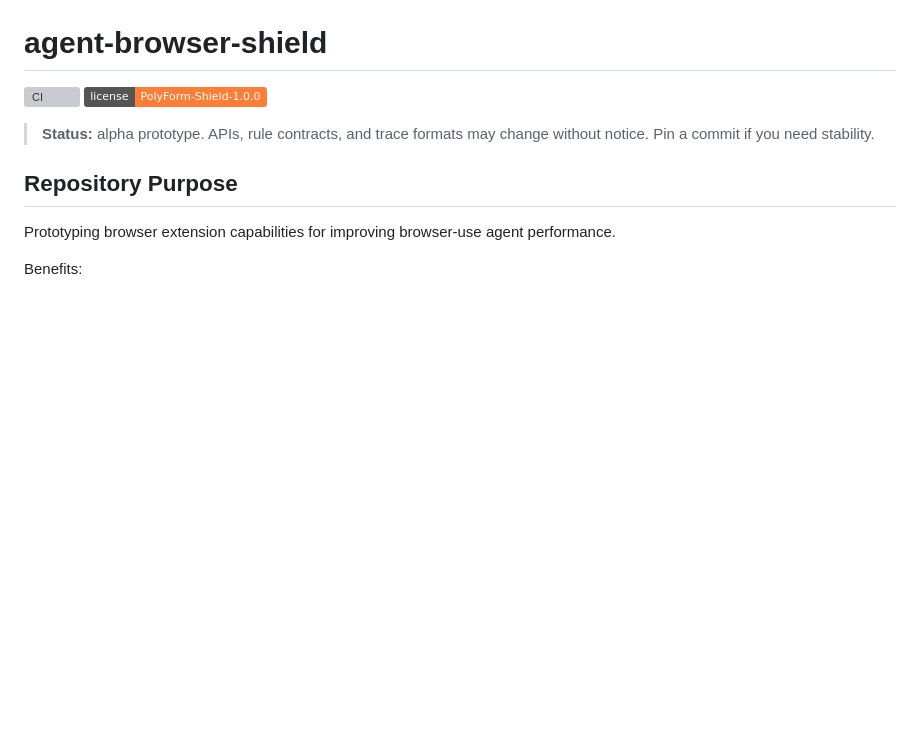
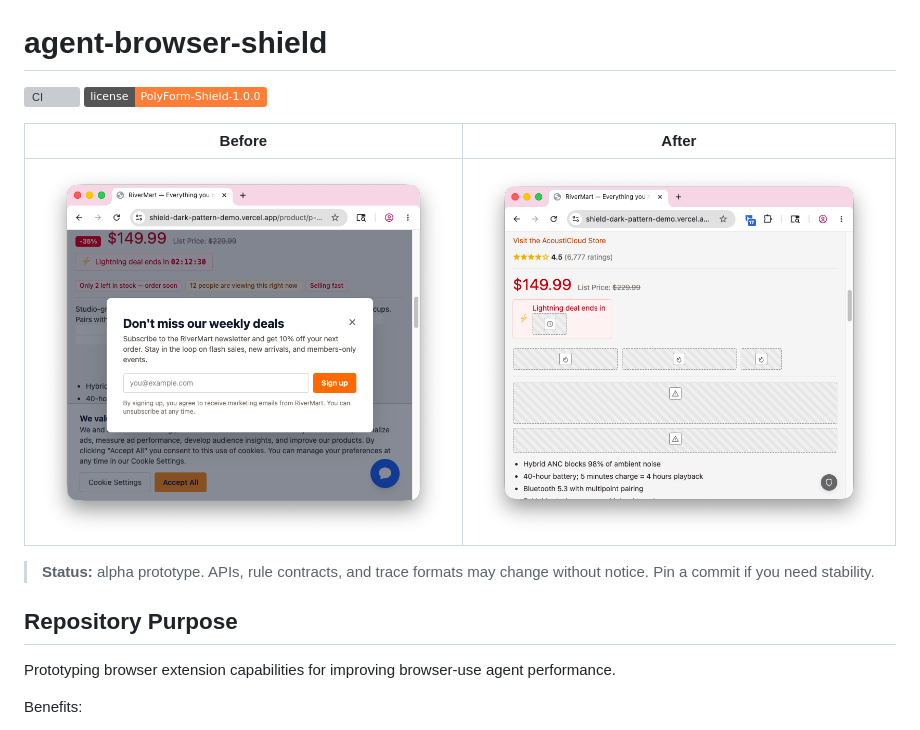
Before and after one commit to pixiebrix/agent-browser-shield, a Markdown page: README.md, the part around the change. Drawn GitHub-style; pictures changed too: images/after.png (added), images/before.png (added); badges without logos; blank space fills up the shorter version; grey boxes are pictures that could not be loaded.

Commit message:
Add before/after screenshots to README and docs home
Show the RiverMart demo page with and without the extension so first-time
readers can see the value at a glance.

Co-Authored-By: Claude Opus 4.7 (1M context) <noreply@anthropic.com>

```diff
--- a/README.md
+++ b/README.md
@@ -2,6 +2,10 @@
 
 [![CI](https://github.com/pixiebrix/agent-browser-shield/actions/workflows/ci.yml/badge.svg)](https://github.com/pixiebrix/agent-browser-shield/actions/workflows/ci.yml)
 [![License: PolyForm Shield 1.0.0](https://img.shields.io/badge/license-PolyForm--Shield--1.0.0-orange)](./LICENSE)
+
+| Before                                  | After                                 |
+| --------------------------------------- | ------------------------------------- |
+| ![Before agent-browser-shield](./images/before.png) | ![After agent-browser-shield](./images/after.png) |
 
 > **Status:** alpha prototype. APIs, rule contracts, and trace formats may
 > change without notice. Pin a commit if you need stability.
```
Also changed, not shown: docs/src/assets/after.png (added), docs/src/assets/before.png (added), 1 other file.
